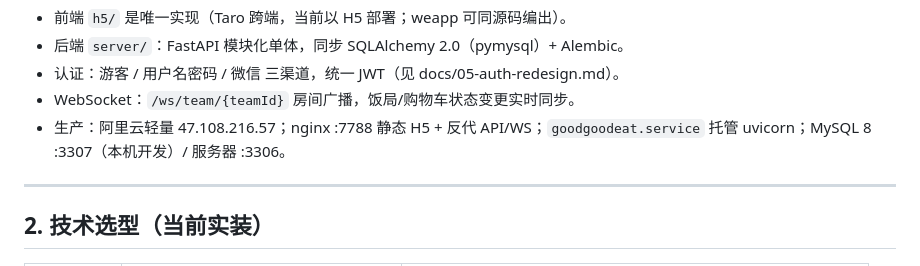
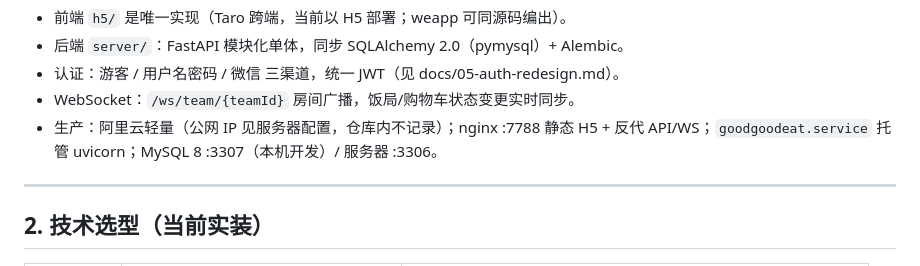
Before and after one commit to nianmu/good-good-eat, a Markdown page: docs/02-开发规划.md, the part around the change. GitHub-like rendering.

```diff
--- a/docs/02-开发规划.md
+++ b/docs/02-开发规划.md
@@ -21,7 +21,7 @@
 - 后端 `server/`：FastAPI 模块化单体，同步 SQLAlchemy 2.0（pymysql）+ Alembic。
 - 认证：游客 / 用户名密码 / 微信 三渠道，统一 JWT（见 docs/05-auth-redesign.md）。
 - WebSocket：`/ws/team/{teamId}` 房间广播，饭局/购物车状态变更实时同步。
-- 生产：阿里云轻量 47.108.216.57；nginx :7788 静态 H5 + 反代 API/WS；`goodgoodeat.service` 托管 uvicorn；MySQL 8 :3307（本机开发）/ 服务器 :3306。
+- 生产：阿里云轻量（公网 IP 见服务器配置，仓库内不记录）；nginx :7788 静态 H5 + 反代 API/WS；`goodgoodeat.service` 托管 uvicorn；MySQL 8 :3307（本机开发）/ 服务器 :3306。
 
 ---
 
```
Also changed, not shown: docs/06-部署手册.md (+4 -4 lines).
